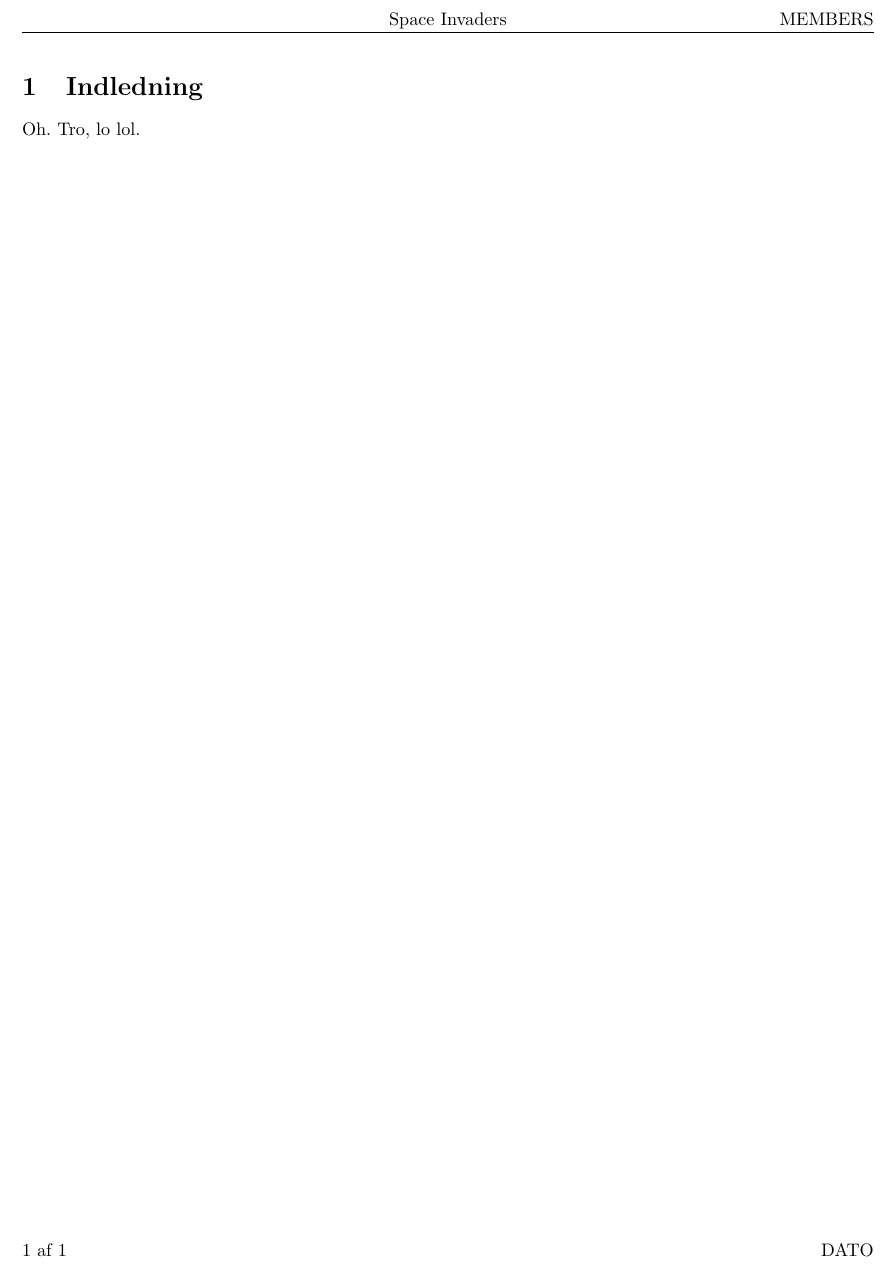
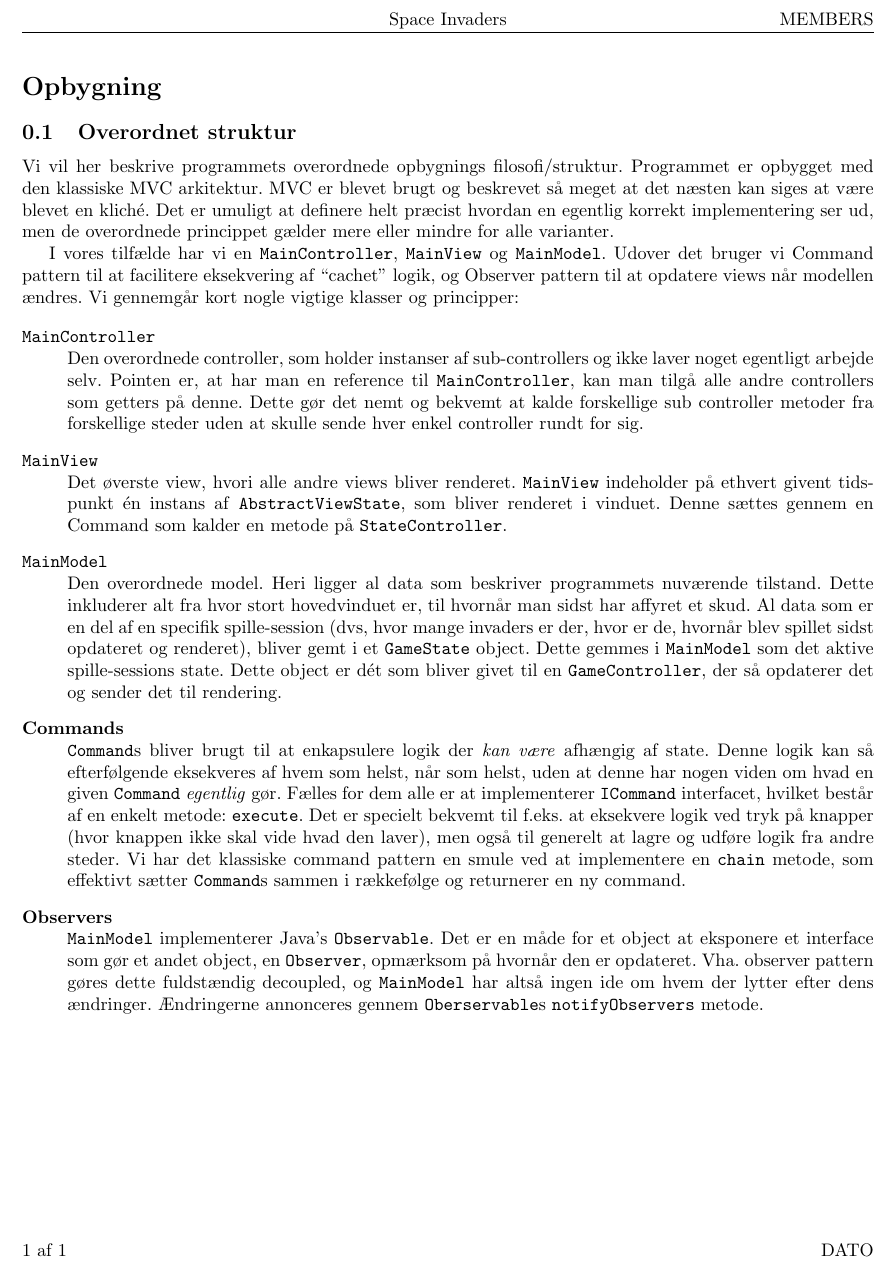
Before and after one commit to altschuler/spaced, a LaTeX document (report/report.tex): part of the page, cut so that both start at the same text. Compiled offline with pdfLaTeX; the source files are stored in an older character set and shown here as Unicode.

Commit message:
added overview section to report

```diff
--- a/report/report.tex
+++ b/report/report.tex
@@ -8,8 +8,7 @@
 \usepackage{amsmath}
 \usepackage{fancyhdr}
 \usepackage{lastpage}
-\usepackage{qtree}
-\usepackage{textcomp}
+\usepackage{graphicx}
 
 \pagestyle{fancy}
 \fancyhf{}
@@ -21,9 +20,59 @@
 \chead{Space Invaders}
 \lhead{}
 
+% use when representing code and file names
+\newcommand{\code}[1]{\texttt{#1}}
+
 \begin{document}
 
-\section{Indledning}
-Oh. Tro, lo lol.
+\section*{Opbygning}
+\subsection{Overordnet struktur}
+Vi vil her beskrive programmets overordnede opbygnings filosofi/struktur. Programmet er opbygget med
+den klassiske MVC arkitektur. MVC er blevet brugt og beskrevet så meget at det næsten kan siges at
+være blevet en kliché. Det er umuligt at definere helt præcist hvordan en egentlig korrekt
+implementering ser ud, men de overordnede princippet gælder mere eller mindre for alle varianter.
+
+I vores tilfælde har vi en \code{MainController}, \code{MainView} og \code{MainModel}. Udover det
+bruger vi Command pattern til at facilitere eksekvering af ``cachet'' logik, og Observer pattern til
+at opdatere views når modellen ændres. Vi gennemgår kort nogle vigtige klasser og principper:
+
+\begin{description}
+\item[\code{MainController}] \hfill \\
+  Den overordnede controller, som holder instanser af sub-controllers og ikke laver noget egentligt
+  arbejde selv. Pointen er, at har man en reference til \code{MainController}, kan man tilgå alle
+  andre controllers som getters på denne. Dette gør det nemt og bekvemt at kalde forskellige sub
+  controller metoder fra forskellige steder uden at skulle sende hver enkel controller rundt for
+  sig.
+
+\item[\code{MainView}]  \hfill \\
+  Det øverste view, hvori alle andre views bliver renderet. \code{MainView} indeholder på ethvert
+  givent tidspunkt én instans af \code{AbstractViewState}, som bliver renderet i vinduet. Denne
+  sættes gennem en Command som kalder en metode på \code{StateController}.
+
+\item[\code{MainModel}]  \hfill \\
+  Den overordnede model. Heri ligger al data som beskriver programmets nuværende tilstand. Dette
+  inkluderer alt fra hvor stort hovedvinduet er, til hvornår man sidst har affyret et skud. Al data
+  som er en del af en specifik spille-session (dvs, hvor mange invaders er der, hvor er de, hvornår
+  blev spillet sidst opdateret og renderet), bliver gemt i et \code{GameState} object. Dette gemmes
+  i \code{MainModel} som det aktive spille-sessions state. Dette object er dét som bliver givet til
+  en \code{GameController}, der så opdaterer det og sender det til rendering.
+
+\item[Commands] \hfill \\
+  \code{Command}s bliver brugt til at enkapsulere logik der \emph{kan være} afhængig af state. Denne
+  logik kan så efterfølgende eksekveres af hvem som helst, når som helst, uden at denne har nogen
+  viden om hvad en given \code{Command} \emph{egentlig} gør. Fælles for dem alle er at implementerer
+  \code{ICommand} interfacet, hvilket består af en enkelt metode: \code{execute}.  Det er specielt
+  bekvemt til f.eks. at eksekvere logik ved tryk på knapper (hvor knappen ikke skal vide hvad den
+  laver), men også til generelt at lagre og udføre logik fra andre steder.  Vi har det klassiske
+  command pattern en smule ved at implementere en \code{chain} metode, som effektivt sætter
+  \code{Command}s sammen i rækkefølge og returnerer en ny command.
+
+\item[Observers] \hfill \\
+  \code{MainModel} implementerer Java's \code{Observable}. Det er en måde for et object at eksponere
+  et interface som gør et andet object, en \code{Observer}, opmærksom på hvornår den er
+  opdateret. Vha. observer pattern gøres dette fuldstændig decoupled, og \code{MainModel} har altså
+  ingen ide om hvem der lytter efter dens ændringer. Ændringerne annonceres gennem
+  \code{Oberservable}s \code{notifyObservers} metode.
+\end{description}
 
 \end{document}
```
